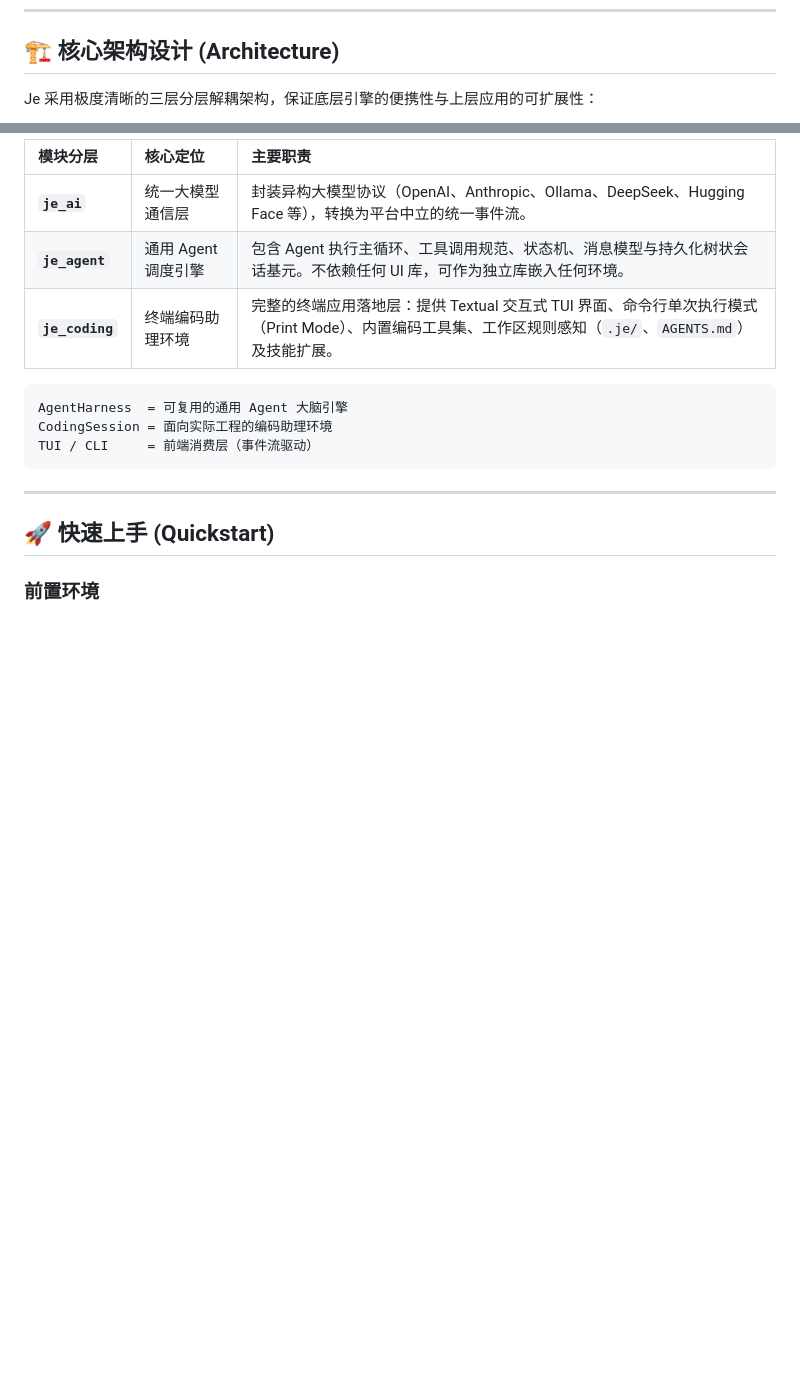
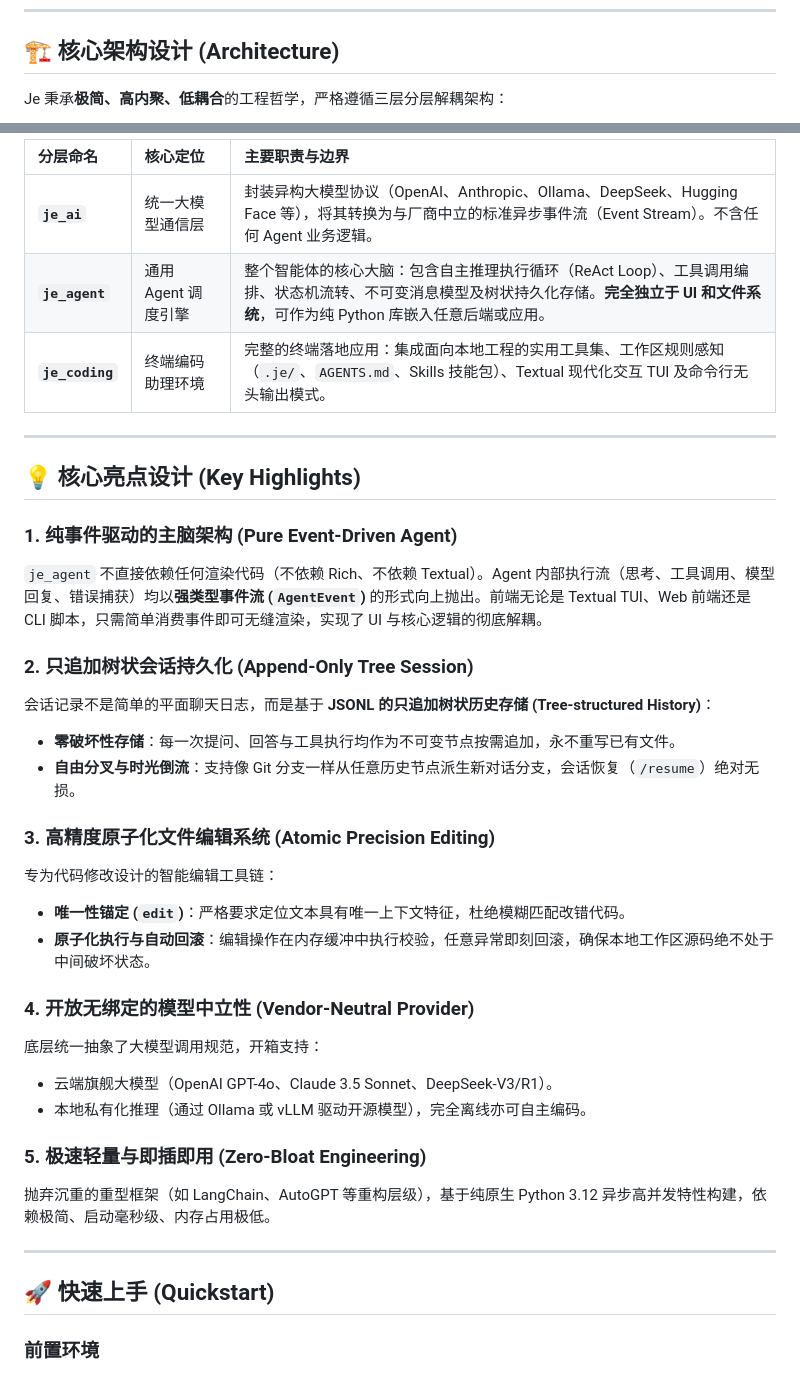
Before and after one commit to JeffreyLei03/JE, a Markdown page: README.md, 2 parts joined by grey strips. Rendered like a GitHub page; blank space fills up the shorter version.

Commit message:
docs: enrich architecture diagram and key design highlights in README

````diff
--- a/README.md
+++ b/README.md
@@ -12,5 +12,5 @@ Je 是一个面向专业开发者、轻量且高度可扩展的终端 AI 编程
 
 ## 🏗 核心架构设计 (Architecture)
 
-Je 采用极度清晰的三层分层解耦架构，保证底层引擎的便携性与上层应用的可扩展性：
+Je 秉承**极简、高内聚、低耦合**的工程哲学，严格遵循三层分层解耦架构：
 
@@ -19,16 +44,35 @@ je_coding (终端应用层)  →  je_agent (核心大脑)  →  je_ai (模型流
 ```
 
-| 模块分层 | 核心定位 | 主要职责 |
+| 分层命名 | 核心定位 | 主要职责与边界 |
 | :--- | :--- | :--- |
-| **`je_ai`** | 统一大模型通信层 | 封装异构大模型协议（OpenAI、Anthropic、Ollama、DeepSeek、Hugging Face 等），转换为平台中立的统一事件流。 |
-| **`je_agent`** | 通用 Agent 调度引擎 | 包含 Agent 执行主循环、工具调用规范、状态机、消息模型与持久化树状会话基元。不依赖任何 UI 库，可作为独立库嵌入任何环境。 |
-| **`je_coding`** | 终端编码助理环境 | 完整的终端应用落地层：提供 Textual 交互式 TUI 界面、命令行单次执行模式（Print Mode）、内置编码工具集、工作区规则感知（`.je/`、`AGENTS.md`）及技能扩展。 |
+| **`je_ai`** | 统一大模型通信层 | 封装异构大模型协议（OpenAI、Anthropic、Ollama、DeepSeek、Hugging Face 等），将其转换为与厂商中立的标准异步事件流（Event Stream）。不含任何 Agent 业务逻辑。 |
+| **`je_agent`** | 通用 Agent 调度引擎 | 整个智能体的核心大脑：包含自主推理执行循环（ReAct Loop）、工具调用编排、状态机流转、不可变消息模型及树状持久化存储。**完全独立于 UI 和文件系统**，可作为纯 Python 库嵌入任意后端或应用。 |
+| **`je_coding`** | 终端编码助理环境 | 完整的终端落地应用：集成面向本地工程的实用工具集、工作区规则感知（`.je/`、`AGENTS.md`、Skills 技能包）、Textual 现代化交互 TUI 及命令行无头输出模式。 |
 
-```text
-AgentHarness  = 可复用的通用 Agent 大脑引擎
-CodingSession = 面向实际工程的编码助理环境
-TUI / CLI     = 前端消费层（事件流驱动）
-```
+---
+
+## 💡 核心亮点设计 (Key Highlights)
+
+### 1. 纯事件驱动的主脑架构 (Pure Event-Driven Agent)
+`je_agent` 不直接依赖任何渲染代码（不依赖 Rich、不依赖 Textual）。Agent 内部执行流（思考、工具调用、模型回复、错误捕获）均以**强类型事件流 (`AgentEvent`)** 的形式向上抛出。前端无论是 Textual TUI、Web 前端还是 CLI 脚本，只需简单消费事件即可无缝渲染，实现了 UI 与核心逻辑的彻底解耦。
+
+### 2. 只追加树状会话持久化 (Append-Only Tree Session)
+会话记录不是简单的平面聊天日志，而是基于 **JSONL 的只追加树状历史存储 (Tree-structured History)**：
+- **零破坏性存储**：每一次提问、回答与工具执行均作为不可变节点按需追加，永不重写已有文件。
+- **自由分叉与时光倒流**：支持像 Git 分支一样从任意历史节点派生新对话分支，会话恢复（`/resume`）绝对无损。
+
+### 3. 高精度原子化文件编辑系统 (Atomic Precision Editing)
+专为代码修改设计的智能编辑工具链：
+- **唯一性锚定 (`edit`)**：严格要求定位文本具有唯一上下文特征，杜绝模糊匹配改错代码。
+- **原子化执行与自动回滚**：编辑操作在内存缓冲中执行校验，任意异常即刻回滚，确保本地工作区源码绝不处于中间破坏状态。
+
+### 4. 开放无绑定的模型中立性 (Vendor-Neutral Provider)
+底层统一抽象了大模型调用规范，开箱支持：
+- 云端旗舰大模型（OpenAI GPT-4o、Claude 3.5 Sonnet、DeepSeek-V3/R1）。
+- 本地私有化推理（通过 Ollama 或 vLLM 驱动开源模型），完全离线亦可自主编码。
+
+### 5. 极速轻量与即插即用 (Zero-Bloat Engineering)
+抛弃沉重的重型框架（如 LangChain、AutoGPT 等重构层级），基于纯原生 Python 3.12 异步高并发特性构建，依赖极简、启动毫秒级、内存占用极低。
 
 ---
 
````
Also changed, not shown: other parts of README.md (+27 -2 lines).
